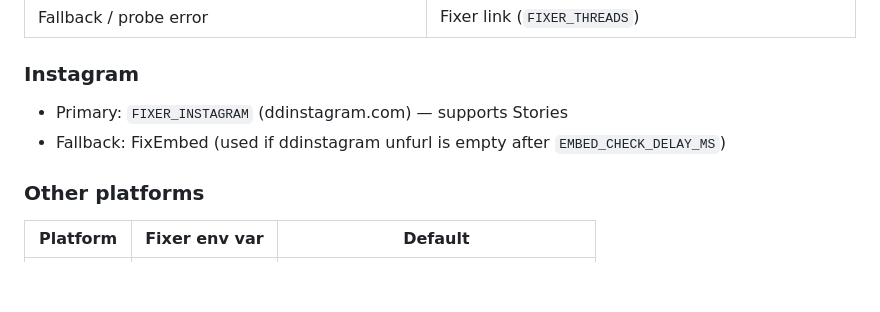
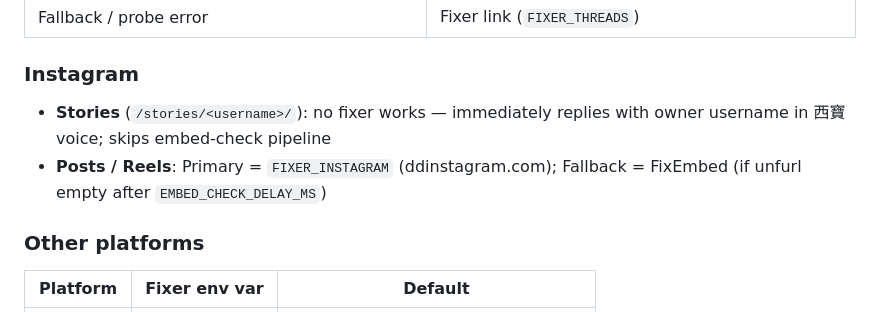
Before and after one commit to Lanternko/discord-social-preview-bot, a Markdown page: CLAUDE.md, the part around the change. Rendered like a GitHub page; blank space fills up the shorter version.

Commit message:
docs: update CLAUDE.md for Instagram Stories routing
Co-Authored-By: Claude Sonnet 4.6 <noreply@anthropic.com>

```diff
--- a/CLAUDE.md
+++ b/CLAUDE.md
@@ -22,8 +22,8 @@ Two files in `src/`:
 | Fallback / probe error | Fixer link (`FIXER_THREADS`) |
 
 ### Instagram
-- Primary: `FIXER_INSTAGRAM` (ddinstagram.com) — supports Stories
-- Fallback: FixEmbed (used if ddinstagram unfurl is empty after `EMBED_CHECK_DELAY_MS`)
+- **Stories** (`/stories/<username>/`): no fixer works — immediately replies with owner username in 西寶 voice; skips embed-check pipeline
+- **Posts / Reels**: Primary = `FIXER_INSTAGRAM` (ddinstagram.com); Fallback = FixEmbed (if unfurl empty after `EMBED_CHECK_DELAY_MS`)
 
 ### Other platforms
 
```
